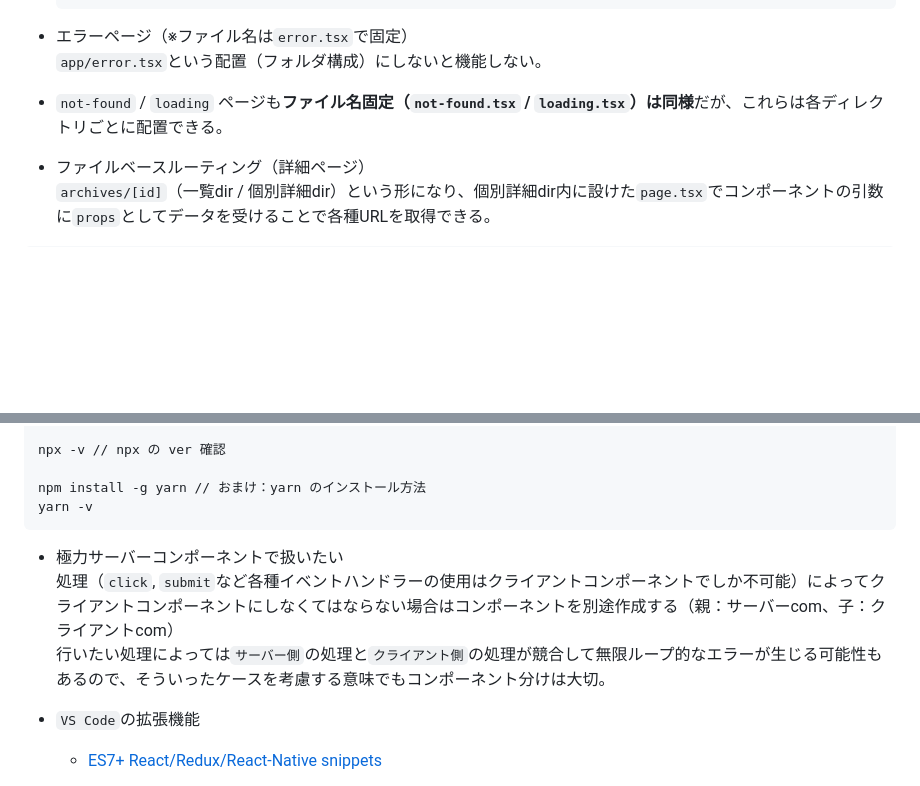
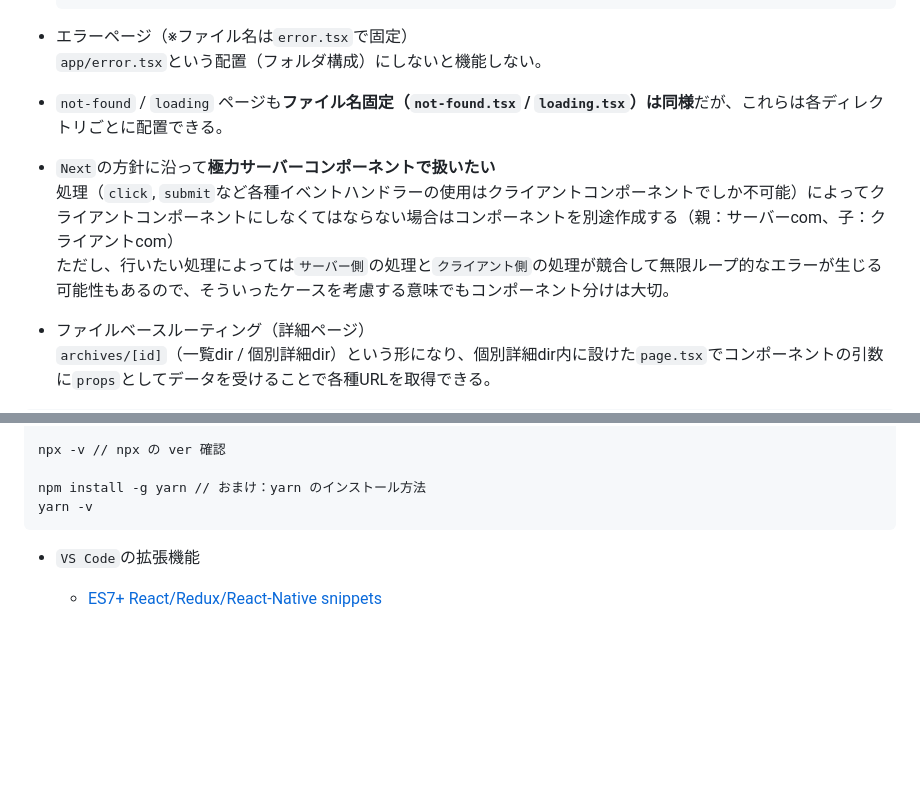
Before and after one commit to Benjuwan/udemy-nextblog, a Markdown page: README.md, 2 parts joined by grey strips. GitHub-like rendering; blank space fills up the shorter version.

Commit message:
READMEの更新（微修正確認用）.

````diff
--- a/README.md
+++ b/README.md
@@ -85,6 +85,10 @@ export default HogePage;
 
 - `not-found` / `loading` ページも**ファイル名固定（`not-found.tsx` / `loading.tsx`）は同様**だが、これらは各ディレクトリごとに配置できる。
 
+- `Next`の方針に沿って**極力サーバーコンポーネントで扱いたい**<br />
+処理（`click`, `submit`など各種イベントハンドラーの使用はクライアントコンポーネントでしか不可能）によってクライアントコンポーネントにしなくてはならない場合はコンポーネントを別途作成する（親：サーバーcom、子：クライアントcom）<br />
+ただし、行いたい処理によっては`サーバー側`の処理と`クライアント側`の処理が競合して無限ループ的なエラーが生じる可能性もあるので、そういったケースを考慮する意味でもコンポーネント分けは大切。
+
 - ファイルベースルーティング（詳細ページ）<br />
 `archives/[id]`（一覧dir / 個別詳細dir）という形になり、個別詳細dir内に設けた`page.tsx`でコンポーネントの引数に`props`としてデータを受けることで各種URLを取得できる。
 
@@ -118,10 +122,6 @@ npx -v // npx の ver 確認
 npm install -g yarn // おまけ：yarn のインストール方法
 yarn -v
 ```
-
-- 極力サーバーコンポーネントで扱いたい<br />
-処理（`click`, `submit`など各種イベントハンドラーの使用はクライアントコンポーネントでしか不可能）によってクライアントコンポーネントにしなくてはならない場合はコンポーネントを別途作成する（親：サーバーcom、子：クライアントcom）<br />
-行いたい処理によっては`サーバー側`の処理と`クライアント側`の処理が競合して無限ループ的なエラーが生じる可能性もあるので、そういったケースを考慮する意味でもコンポーネント分けは大切。
 
 - `VS Code`の拡張機能<br />
     - [ES7+ React/Redux/React-Native snippets](https://marketplace.visualstudio.com/items?itemName=dsznajder.es7-react-js-snippets)
````
